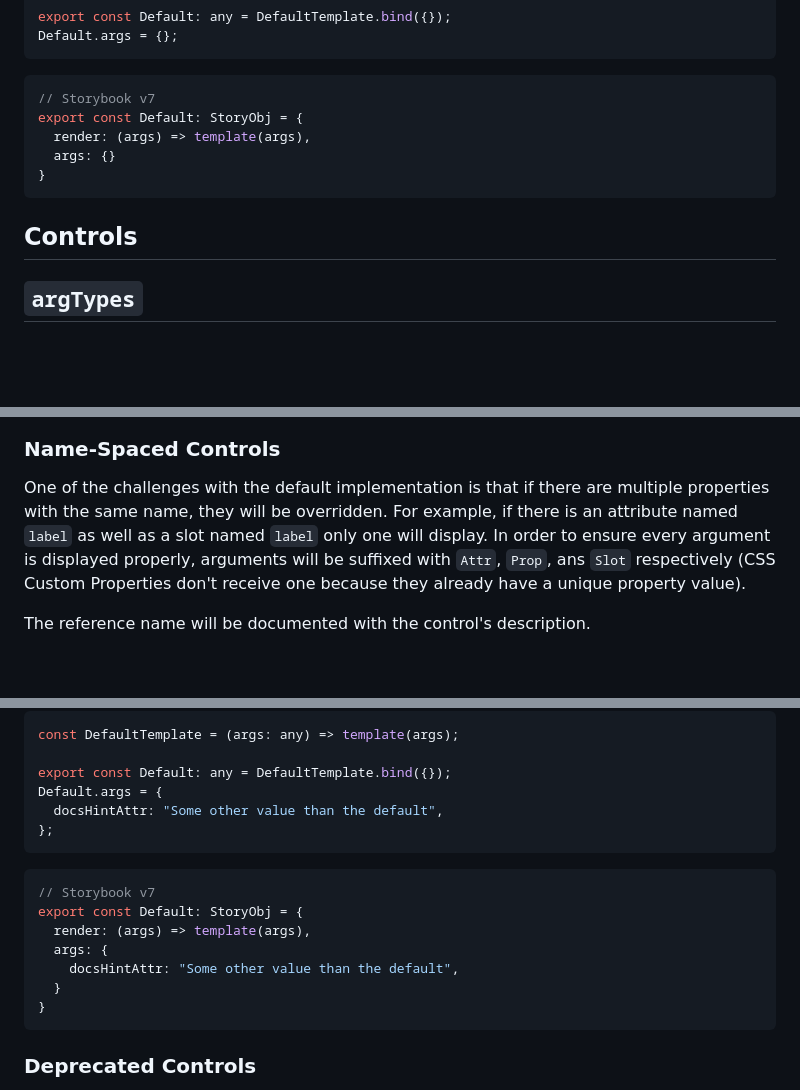
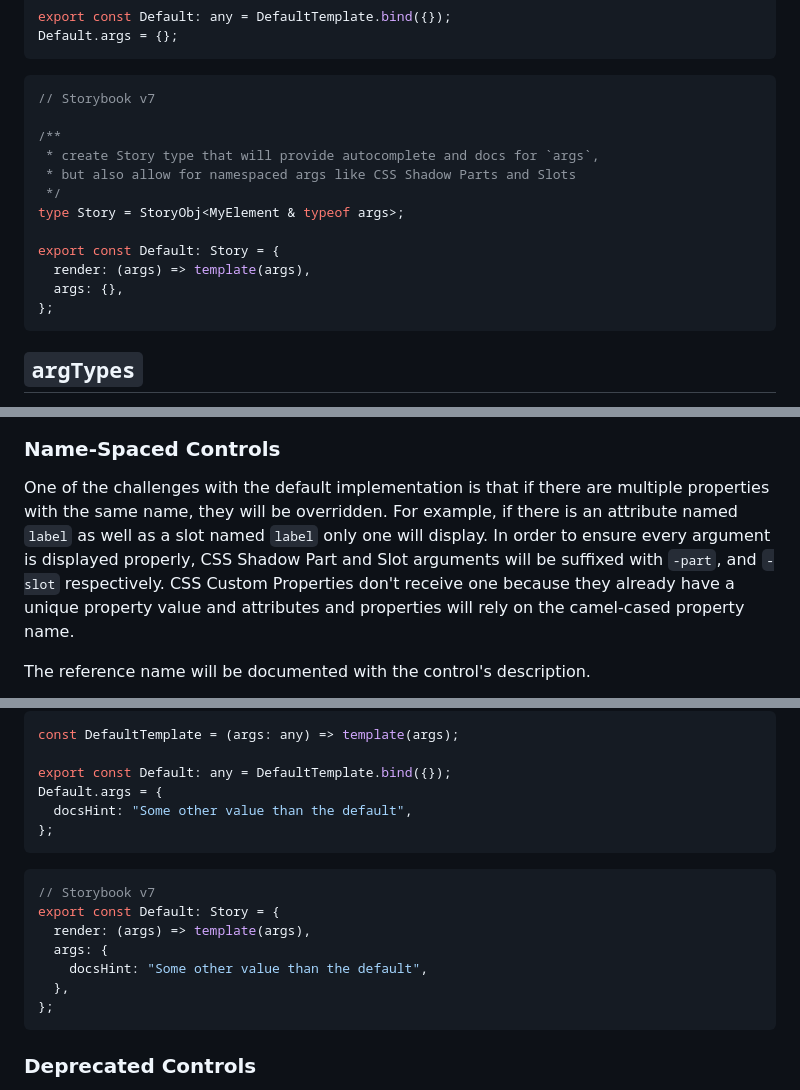
Before and after one commit to break-stuff/wc-storybook-helpers, a Markdown page: README.md, 3 parts joined by grey strips. GitHub-like rendering; blank space fills up the shorter version.

````diff
--- a/README.md
+++ b/README.md
@@ -101,13 +102,18 @@ Default.args = {};
 
 ```ts
 // Storybook v7
-export const Default: StoryObj = {
+
+/**
+ * create Story type that will provide autocomplete and docs for `args`,
+ * but also allow for namespaced args like CSS Shadow Parts and Slots
+ */
+type Story = StoryObj<MyElement & typeof args>;
+
+export const Default: Story = {
   render: (args) => template(args),
-  args: {}
-}
+  args: {},
+};
 ```
-
-## Controls
 
 ## `argTypes`
 
@@ -123,7 +129,7 @@ For example if your component has an attribute called `variant` with predefined
 
 ### Name-Spaced Controls
 
-One of the challenges with the default implementation is that if there are multiple properties with the same name, they will be overridden. For example, if there is an attribute named `label` as well as a slot named `label` only one will display. In order to ensure every argument is displayed properly, arguments will be suffixed with `Attr`, `Prop`, ans `Slot` respectively (CSS Custom Properties don't receive one because they already have a unique property value).
+One of the challenges with the default implementation is that if there are multiple properties with the same name, they will be overridden. For example, if there is an attribute named `label` as well as a slot named `label` only one will display. In order to ensure every argument is displayed properly, CSS Shadow Part and Slot arguments will be suffixed with `-part`, and `-slot` respectively. CSS Custom Properties don't receive one because they already have a unique property value and attributes and properties will rely on the camel-cased property name.
 
 The reference name will be documented with the control's description.
 
@@ -136,18 +142,18 @@ const DefaultTemplate = (args: any) => template(args);
 
 export const Default: any = DefaultTemplate.bind({});
 Default.args = {
-  docsHintAttr: "Some other value than the default",
+  docsHint: "Some other value than the default",
 };
 ```
 
 ```ts
 // Storybook v7
-export const Default: StoryObj = {
+export const Default: Story = {
   render: (args) => template(args),
   args: {
-    docsHintAttr: "Some other value than the default",
-  }
-}
+    docsHint: "Some other value than the default",
+  },
+};
 ```
 
 ### Deprecated Controls
````
Also changed, not shown: other parts of README.md (+8 -4 lines).
